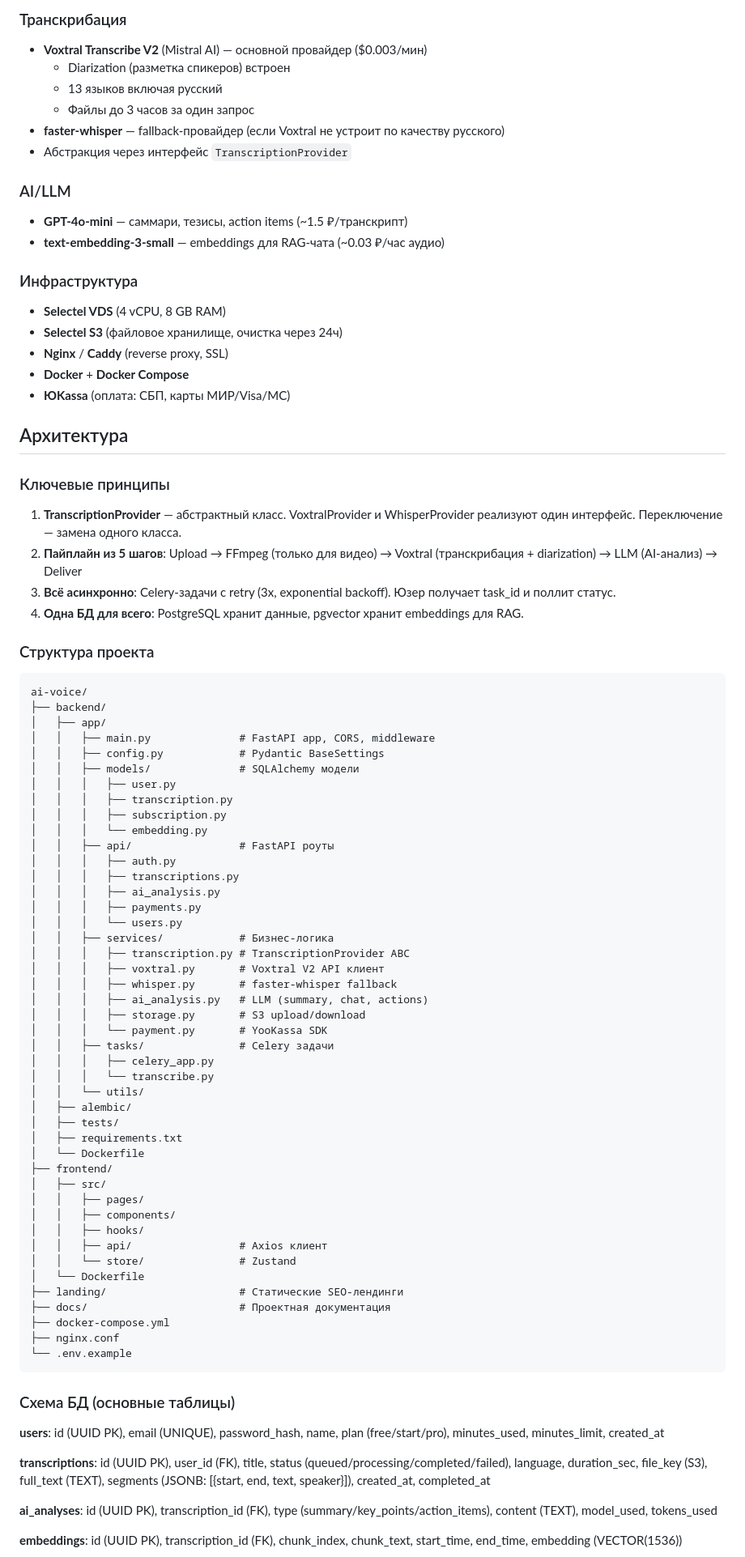
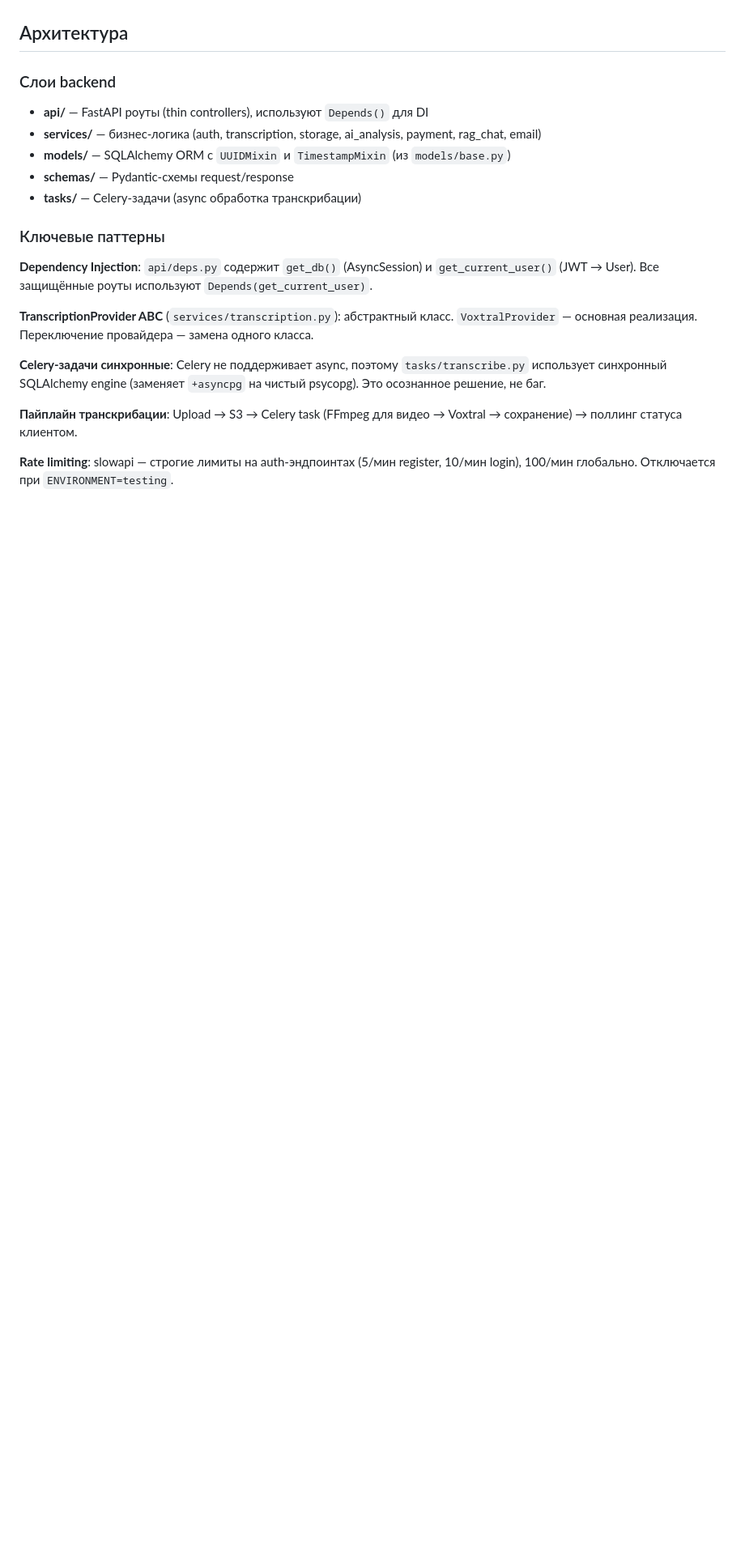
Before and after one commit to ExecuteTyT/AI_transcriber, a Markdown page: CLAUDE.md, the part around one of its changes. Shown at 81% size. Drawn GitHub-style; blank space fills up the shorter version.

````diff
--- a/CLAUDE.md
+++ b/CLAUDE.md
@@ -65,85 +39,22 @@ npx vitest run src/foo.test.ts  # один файл
-### Транскрибация
-- **Voxtral Transcribe V2** (Mistral AI) — основной провайдер ($0.003/мин)
-  - Diarization (разметка спикеров) встроен
-  - 13 языков включая русский
-  - Файлы до 3 часов за один запрос
-- **faster-whisper** — fallback-провайдер (если Voxtral не устроит по качеству русского)
-- Абстракция через интерфейс `TranscriptionProvider`
-
-### AI/LLM
-- **GPT-4o-mini** — саммари, тезисы, action items (~1.5 ₽/транскрипт)
-- **text-embedding-3-small** — embeddings для RAG-чата (~0.03 ₽/час аудио)
-
-### Инфраструктура
-- **Selectel VDS** (4 vCPU, 8 GB RAM)
-- **Selectel S3** (файловое хранилище, очистка через 24ч)
-- **Nginx** / **Caddy** (reverse proxy, SSL)
-- **Docker** + **Docker Compose**
-- **ЮKassa** (оплата: СБП, карты МИР/Visa/MC)
 
 ## Архитектура
 
-### Ключевые принципы
-1. **TranscriptionProvider** — абстрактный класс. VoxtralProvider и WhisperProvider реализуют один интерфейс. Переключение — замена одного класса.
-2. **Пайплайн из 5 шагов**: Upload → FFmpeg (только для видео) → Voxtral (транскрибация + diarization) → LLM (AI-анализ) → Deliver
-3. **Всё асинхронно**: Celery-задачи с retry (3x, exponential backoff). Юзер получает task_id и поллит статус.
-4. **Одна БД для всего**: PostgreSQL хранит данные, pgvector хранит embeddings для RAG.
+### Слои backend
+- **api/** — FastAPI роуты (thin controllers), используют `Depends()` для DI
+- **services/** — бизнес-логика (auth, transcription, storage, ai_analysis, payment, rag_chat, email)
+- **models/** — SQLAlchemy ORM с `UUIDMixin` и `TimestampMixin` (из `models/base.py`)
+- **schemas/** — Pydantic-схемы request/response
+- **tasks/** — Celery-задачи (async обработка транскрибации)
 
-### Структура проекта
-```
-ai-voice/
-├── backend/
-│   ├── app/
-│   │   ├── main.py              # FastAPI app, CORS, middleware
-│   │   ├── config.py            # Pydantic BaseSettings
-│   │   ├── models/              # SQLAlchemy модели
-│   │   │   ├── user.py
-│   │   │   ├── transcription.py
-│   │   │   ├── subscription.py
-│   │   │   └── embedding.py
-│   │   ├── api/                 # FastAPI роуты
-│   │   │   ├── auth.py
-│   │   │   ├── transcriptions.py
-│   │   │   ├── ai_analysis.py
-│   │   │   ├── payments.py
-│   │   │   └── users.py
-│   │   ├── services/            # Бизнес-логика
-│   │   │   ├── transcription.py # TranscriptionProvider ABC
-│   │   │   ├── voxtral.py       # Voxtral V2 API клиент
-│   │   │   ├── whisper.py       # faster-whisper fallback
-│   │   │   ├── ai_analysis.py   # LLM (summary, chat, actions)
-│   │   │   ├── storage.py       # S3 upload/download
-│   │   │   └── payment.py       # YooKassa SDK
-│   │   ├── tasks/               # Celery задачи
-│   │   │   ├── celery_app.py
-│   │   │   └── transcribe.py
-│   │   └── utils/
-│   ├── alembic/
-│   ├── tests/
-│   ├── requirements.txt
-│   └── Dockerfile
-├── frontend/
-│   ├── src/
-│   │   ├── pages/
-│   │   ├── components/
-│   │   ├── hooks/
-│   │   ├── api/                 # Axios клиент
-│   │   └── store/               # Zustand
-│   └── Dockerfile
-├── landing/                     # Статические SEO-лендинги
-├── docs/                        # Проектная документация
-├── docker-compose.yml
-├── nginx.conf
-└── .env.example
-```
+### Ключевые паттерны
 
-### Схема БД (основные таблицы)
+**Dependency Injection**: `api/deps.py` содержит `get_db()` (AsyncSession) и `get_current_user()` (JWT → User). Все защищённые роуты используют `Depends(get_current_user)`.
 
-**users**: id (UUID PK), email (UNIQUE), password_hash, name, plan (free/start/pro), minutes_used, minutes_limit, created_at
+**TranscriptionProvider ABC** (`services/transcription.py`): абстрактный класс. `VoxtralProvider` — основная реализация. Переключение провайдера — замена одного класса.
 
-**transcriptions**: id (UUID PK), user_id (FK), title, status (queued/processing/completed/failed), language, duration_sec, file_key (S3), full_text (TEXT), segments (JSONB: [{start, end, text, speaker}]), created_at, completed_at
+**Celery-задачи синхронные**: Celery не поддерживает async, поэтому `tasks/transcribe.py` использует синхронный SQLAlchemy engine (заменяет `+asyncpg` на чистый psycopg). Это осознанное решение, не баг.
 
-**ai_analyses**: id (UUID PK), transcription_id (FK), type (summary/key_points/action_items), content (TEXT), model_used, tokens_used
+**Пайплайн транскрибации**: Upload → S3 → Celery task (FFmpeg для видео → Voxtral → сохранение) → поллинг статуса клиентом.
 
-**embeddings**: id (UUID PK), transcription_id (FK), chunk_index, chunk_text, start_time, end_time, embedding (VECTOR(1536))
+**Rate limiting**: slowapi — строгие лимиты на auth-эндпоинтах (5/мин register, 10/мин login), 100/мин глобально. Отключается при `ENVIRONMENT=testing`.
 
````
Also changed, not shown: other parts of CLAUDE.md (+54 -105 lines).
